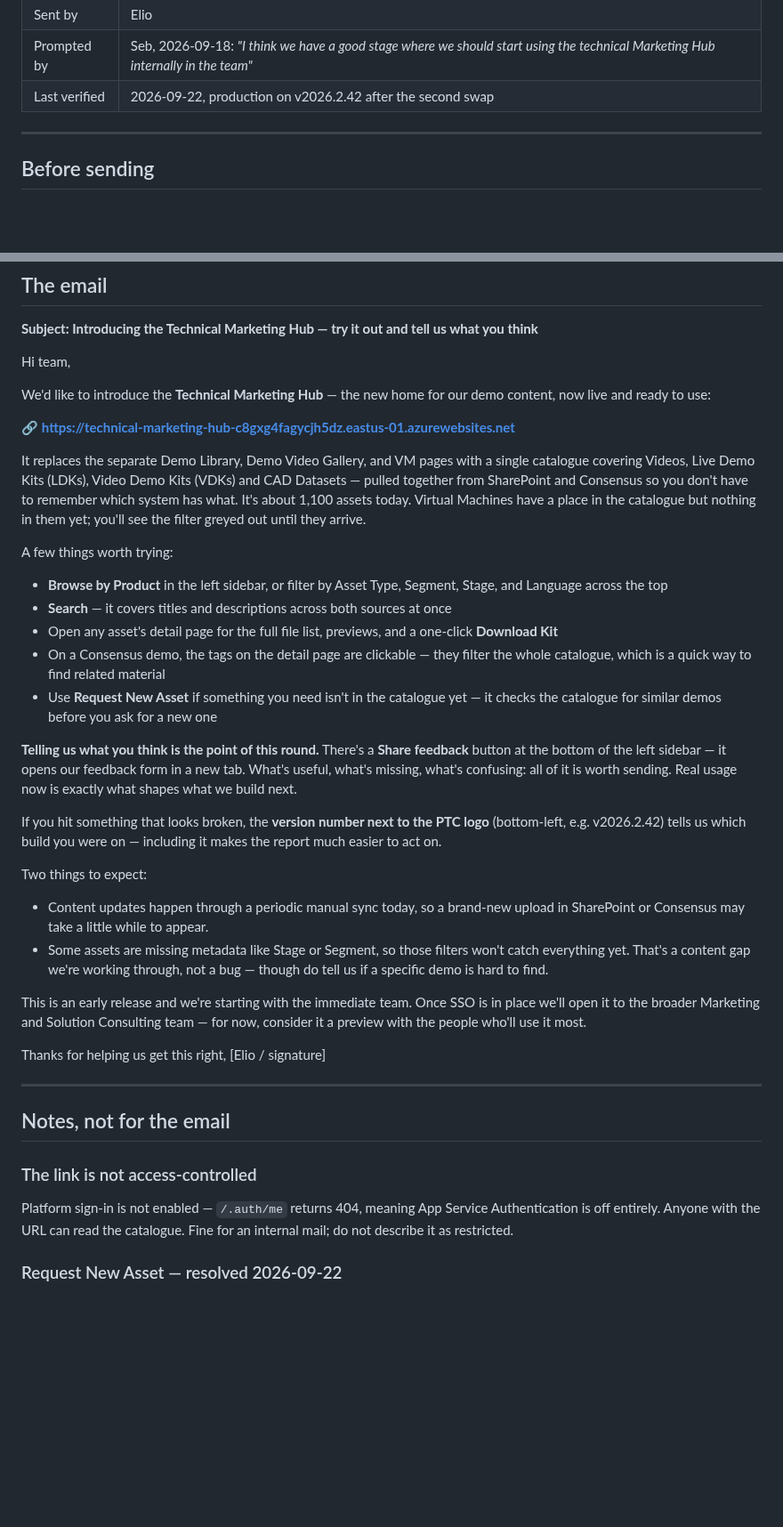
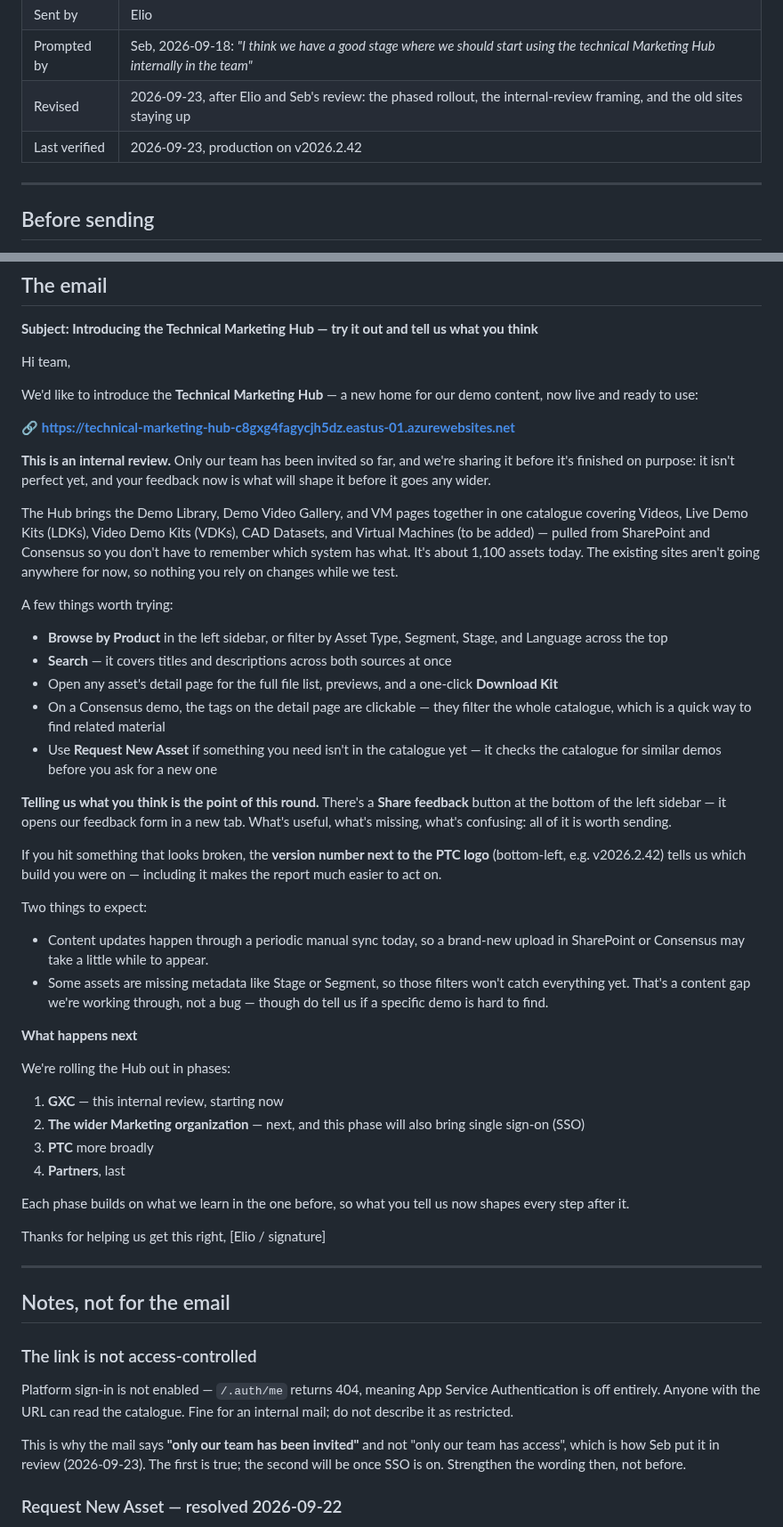
Before and after one commit to SebBergner/Technical-Marketing-Hub, a Markdown page: docs/announcement-internal-trial.md, 2 parts joined by grey strips. Shown at 89% size. GitHub-like rendering; blank space fills up the shorter version.

Commit message:
docs: the invitation gains the phased rollout and loses "replaces"
From Elio and Seb's review, 2026-09-23:

* the phased plan, named in order -- GXC, then the Marketing organization,
  then PTC, then partners -- with SSO arriving in the second phase. No dates,
  because none were agreed and a date in an announcement reads as a promise.
* the internal-review framing: it is not finished, and that is the reason to
  send it now.
* the old sites stay up. So the Hub now "brings together" the Demo Library,
  Video Gallery and VM pages rather than "replacing" them -- the old wording
  would have told people to stop using pages that are still the fallback.

One place deliberately softer than the review: Seb's "only our team has
access" is written as "only our team has been invited". Platform sign-in is
still off and anyone with the link can read the catalogue, so the first is
not yet true and the second is. The notes say to strengthen it once SSO is
on.

Also records the VM wording that actually went into the draft, "Virtual
Machines (to be added)".

Co-Authored-By: Claude Opus 5.5 <noreply@anthropic.com>

```diff
--- a/docs/announcement-internal-trial.md
+++ b/docs/announcement-internal-trial.md
@@ -13,7 +13,8 @@ were true when it was last checked and will not stay true. Run the checks in
 | Audience | the immediate team, not the wider Marketing / Solution Consulting org |
 | Sent by | Elio |
 | Prompted by | Seb, 2026-09-18: *"I think we have a good stage where we should start using the technical Marketing Hub internally in the team"* |
-| Last verified | 2026-09-22, production on v2026.2.42 after the second swap |
+| Revised | 2026-09-23, after Elio and Seb's review: the phased rollout, the internal-review framing, and the old sites staying up |
+| Last verified | 2026-09-23, production on v2026.2.42 |
 
 ---
 
@@ -46,17 +47,21 @@ curl -s "$P/api/graph/status"; curl -s "$P/api/consensus/status"   # last sync d
 
 Hi team,
 
-We'd like to introduce the **Technical Marketing Hub** — the new home for our
+We'd like to introduce the **Technical Marketing Hub** — a new home for our
 demo content, now live and ready to use:
 
 🔗 **https://technical-marketing-hub-c8gxg4fagycjh5dz.eastus-01.azurewebsites.net**
 
-It replaces the separate Demo Library, Demo Video Gallery, and VM pages with a
-single catalogue covering Videos, Live Demo Kits (LDKs), Video Demo Kits
-(VDKs) and CAD Datasets — pulled together from SharePoint and Consensus so you
-don't have to remember which system has what. It's about 1,100 assets today.
-Virtual Machines have a place in the catalogue but nothing in them yet; you'll
-see the filter greyed out until they arrive.
+**This is an internal review.** Only our team has been invited so far, and
+we're sharing it before it's finished on purpose: it isn't perfect yet, and
+your feedback now is what will shape it before it goes any wider.
+
+The Hub brings the Demo Library, Demo Video Gallery, and VM pages together in
+one catalogue covering Videos, Live Demo Kits (LDKs), Video Demo Kits (VDKs),
+CAD Datasets, and Virtual Machines (to be added) — pulled from SharePoint and
+Consensus so you don't have to remember which system has what. It's about
+1,100 assets today. The existing sites aren't going anywhere for now, so
+nothing you rely on changes while we test.
 
 A few things worth trying:
 
@@ -73,8 +78,7 @@ A few things worth trying:
 **Telling us what you think is the point of this round.** There's a
 **Share feedback** button at the bottom of the left sidebar — it opens our
 feedback form in a new tab. What's useful, what's missing, what's confusing:
-all of it is worth sending. Real usage now is exactly what shapes what we
-build next.
+all of it is worth sending.
 
 If you hit something that looks broken, the **version number next to the PTC
 logo** (bottom-left, e.g. v2026.2.42) tells us which build you were on —
@@ -88,9 +92,18 @@ Two things to expect:
   won't catch everything yet. That's a content gap we're working through, not
   a bug — though do tell us if a specific demo is hard to find.
 
-This is an early release and we're starting with the immediate team. Once SSO
-is in place we'll open it to the broader Marketing and Solution Consulting
-team — for now, consider it a preview with the people who'll use it most.
+**What happens next**
+
+We're rolling the Hub out in phases:
+
+1. **GXC** — this internal review, starting now
+2. **The wider Marketing organization** — next, and this phase will also bring
+   single sign-on (SSO)
+3. **PTC** more broadly
+4. **Partners**, last
+
+Each phase builds on what we learn in the one before, so what you tell us now
+shapes every step after it.
 
 Thanks for helping us get this right,
 [Elio / signature]
@@ -104,6 +117,11 @@ Thanks for helping us get this right,
 Platform sign-in is not enabled — `/.auth/me` returns 404, meaning App Service
 Authentication is off entirely. Anyone with the URL can read the catalogue.
 Fine for an internal mail; do not describe it as restricted.
+
+This is why the mail says **"only our team has been invited"** and not "only
+our team has access", which is how Seb put it in review (2026-09-23). The
+first is true; the second will be once SSO is on. Strengthen the wording then,
+not before.
 
 ### Request New Asset — resolved 2026-09-22
 
```
Also changed, not shown: other parts of docs/announcement-internal-trial.md (+23 -3 lines).
